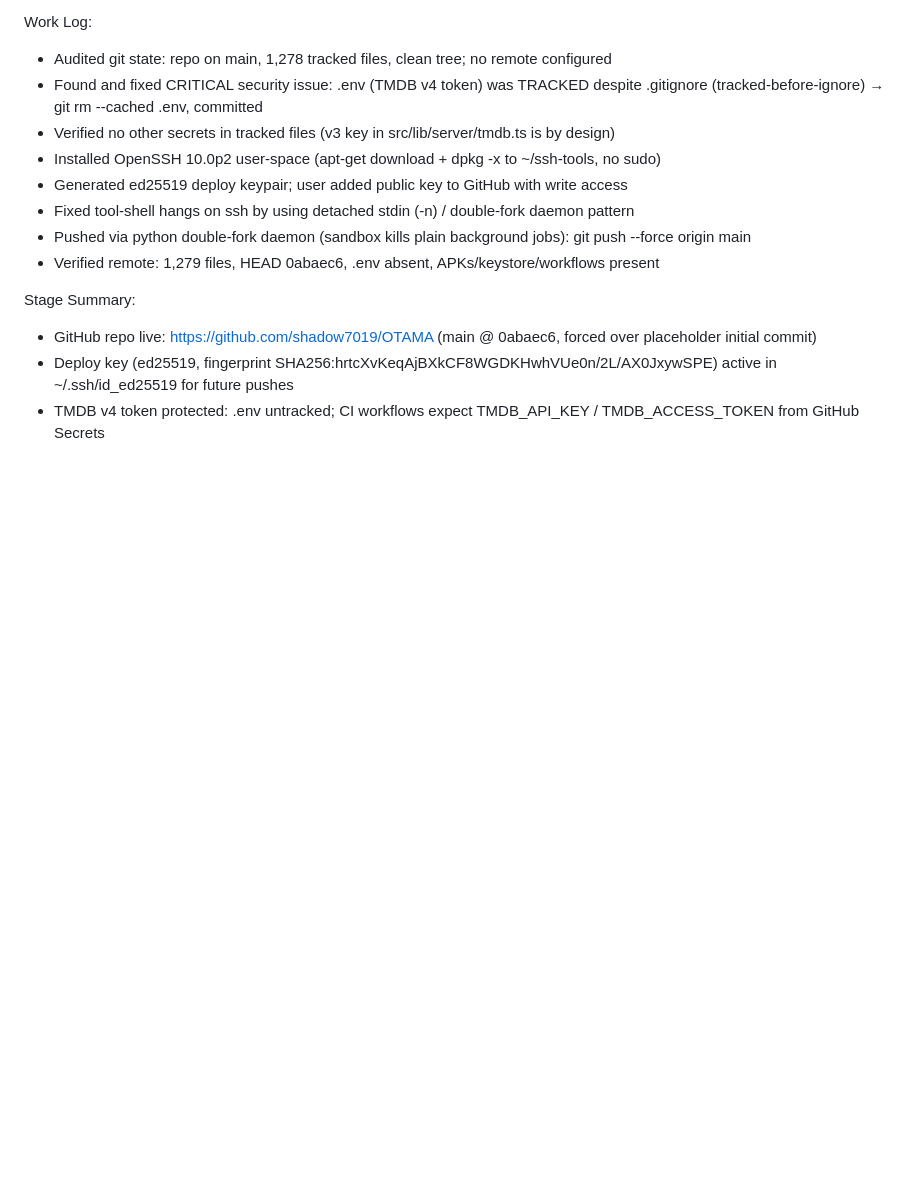
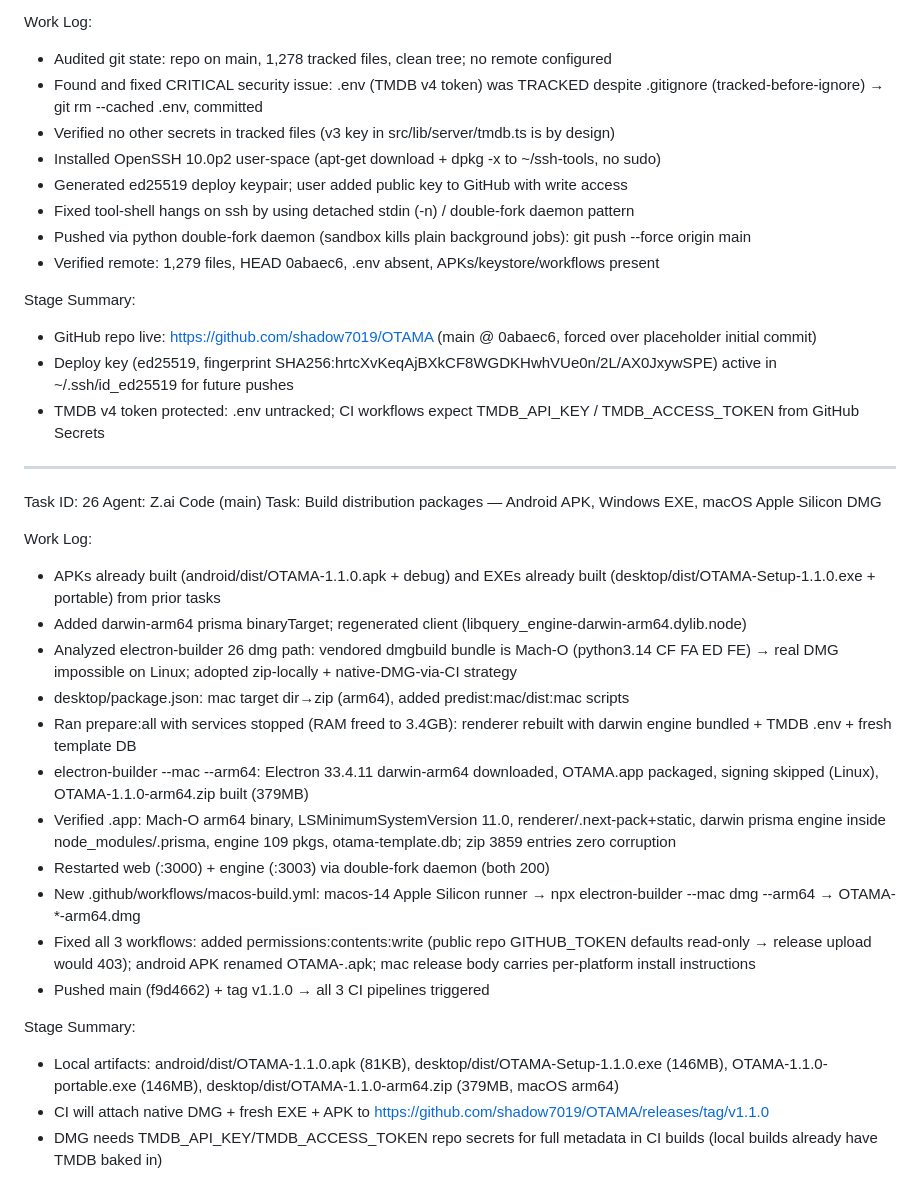
Before and after one commit to shadow7019/OTAMA, a Markdown page: worklog.md, the part around the change. Drawn GitHub-style; blank space fills up the shorter version.

Commit message:
docs: worklog Task 26 (APK + EXE + macOS packages, CI release pipeline)

```diff
--- a/worklog.md
+++ b/worklog.md
@@ -599,3 +599,26 @@ Stage Summary:
 - GitHub repo live: https://github.com/shadow7019/OTAMA (main @ 0abaec6, forced over placeholder initial commit)
 - Deploy key (ed25519, fingerprint SHA256:hrtcXvKeqAjBXkCF8WGDKHwhVUe0n/2L/AX0JxywSPE) active in ~/.ssh/id_ed25519 for future pushes
 - TMDB v4 token protected: .env untracked; CI workflows expect TMDB_API_KEY / TMDB_ACCESS_TOKEN from GitHub Secrets
+
+---
+Task ID: 26
+Agent: Z.ai Code (main)
+Task: Build distribution packages — Android APK, Windows EXE, macOS Apple Silicon DMG
+
+Work Log:
+- APKs already built (android/dist/OTAMA-1.1.0.apk + debug) and EXEs already built (desktop/dist/OTAMA-Setup-1.1.0.exe + portable) from prior tasks
+- Added darwin-arm64 prisma binaryTarget; regenerated client (libquery_engine-darwin-arm64.dylib.node)
+- Analyzed electron-builder 26 dmg path: vendored dmgbuild bundle is Mach-O (python3.14 CF FA ED FE) → real DMG impossible on Linux; adopted zip-locally + native-DMG-via-CI strategy
+- desktop/package.json: mac target dir→zip (arm64), added predist:mac/dist:mac scripts
+- Ran prepare:all with services stopped (RAM freed to 3.4GB): renderer rebuilt with darwin engine bundled + TMDB .env + fresh template DB
+- electron-builder --mac --arm64: Electron 33.4.11 darwin-arm64 downloaded, OTAMA.app packaged, signing skipped (Linux), OTAMA-1.1.0-arm64.zip built (379MB)
+- Verified .app: Mach-O arm64 binary, LSMinimumSystemVersion 11.0, renderer/.next-pack+static, darwin prisma engine inside node_modules/.prisma, engine 109 pkgs, otama-template.db; zip 3859 entries zero corruption
+- Restarted web (:3000) + engine (:3003) via double-fork daemon (both 200)
+- New .github/workflows/macos-build.yml: macos-14 Apple Silicon runner → npx electron-builder --mac dmg --arm64 → OTAMA-*-arm64.dmg
+- Fixed all 3 workflows: added permissions:contents:write (public repo GITHUB_TOKEN defaults read-only → release upload would 403); android APK renamed OTAMA-<ver>.apk; mac release body carries per-platform install instructions
+- Pushed main (f9d4662) + tag v1.1.0 → all 3 CI pipelines triggered
+
+Stage Summary:
+- Local artifacts: android/dist/OTAMA-1.1.0.apk (81KB), desktop/dist/OTAMA-Setup-1.1.0.exe (146MB), OTAMA-1.1.0-portable.exe (146MB), desktop/dist/OTAMA-1.1.0-arm64.zip (379MB, macOS arm64)
+- CI will attach native DMG + fresh EXE + APK to https://github.com/shadow7019/OTAMA/releases/tag/v1.1.0
+- DMG needs TMDB_API_KEY/TMDB_ACCESS_TOKEN repo secrets for full metadata in CI builds (local builds already have TMDB baked in)
```
